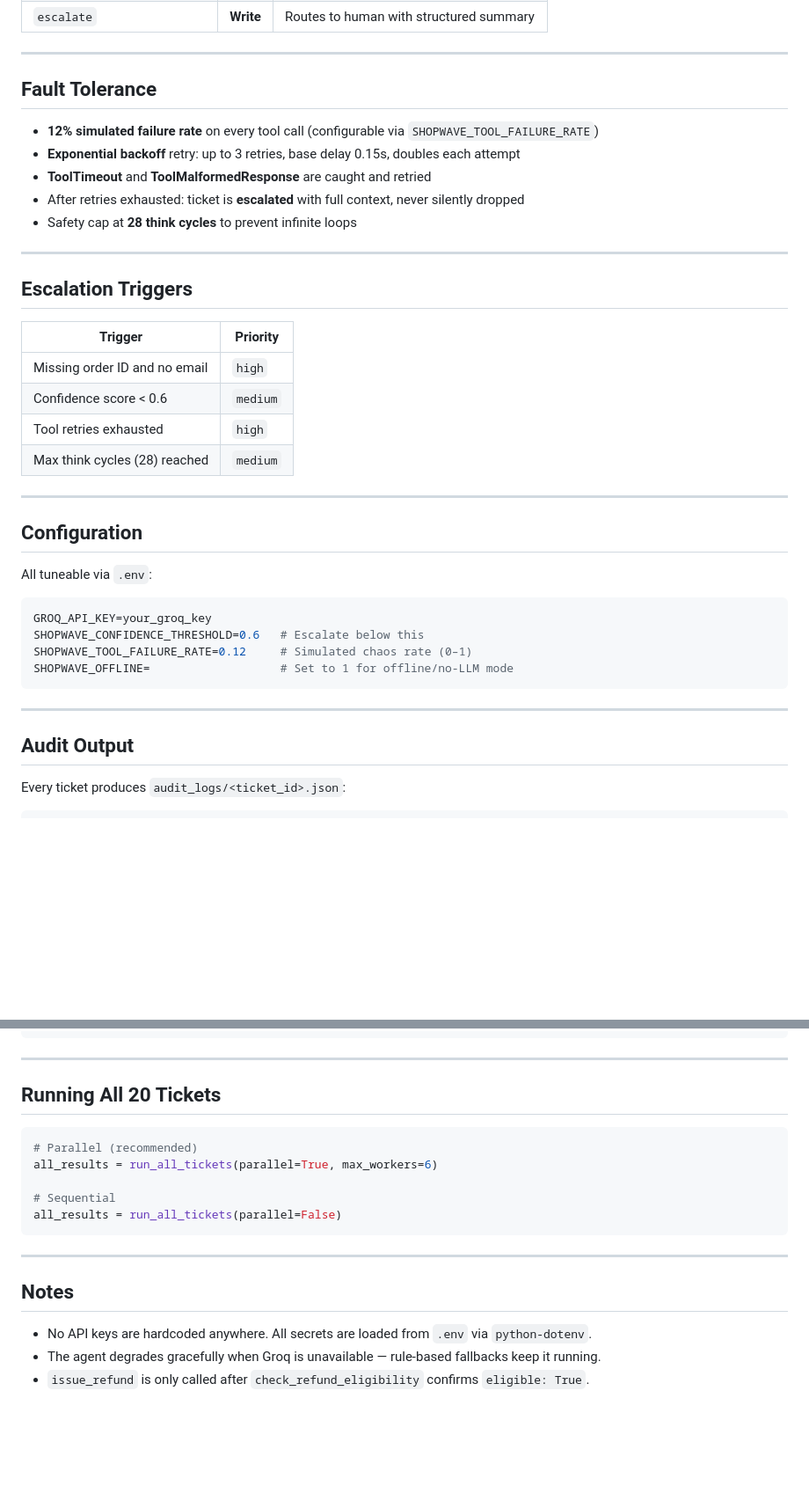
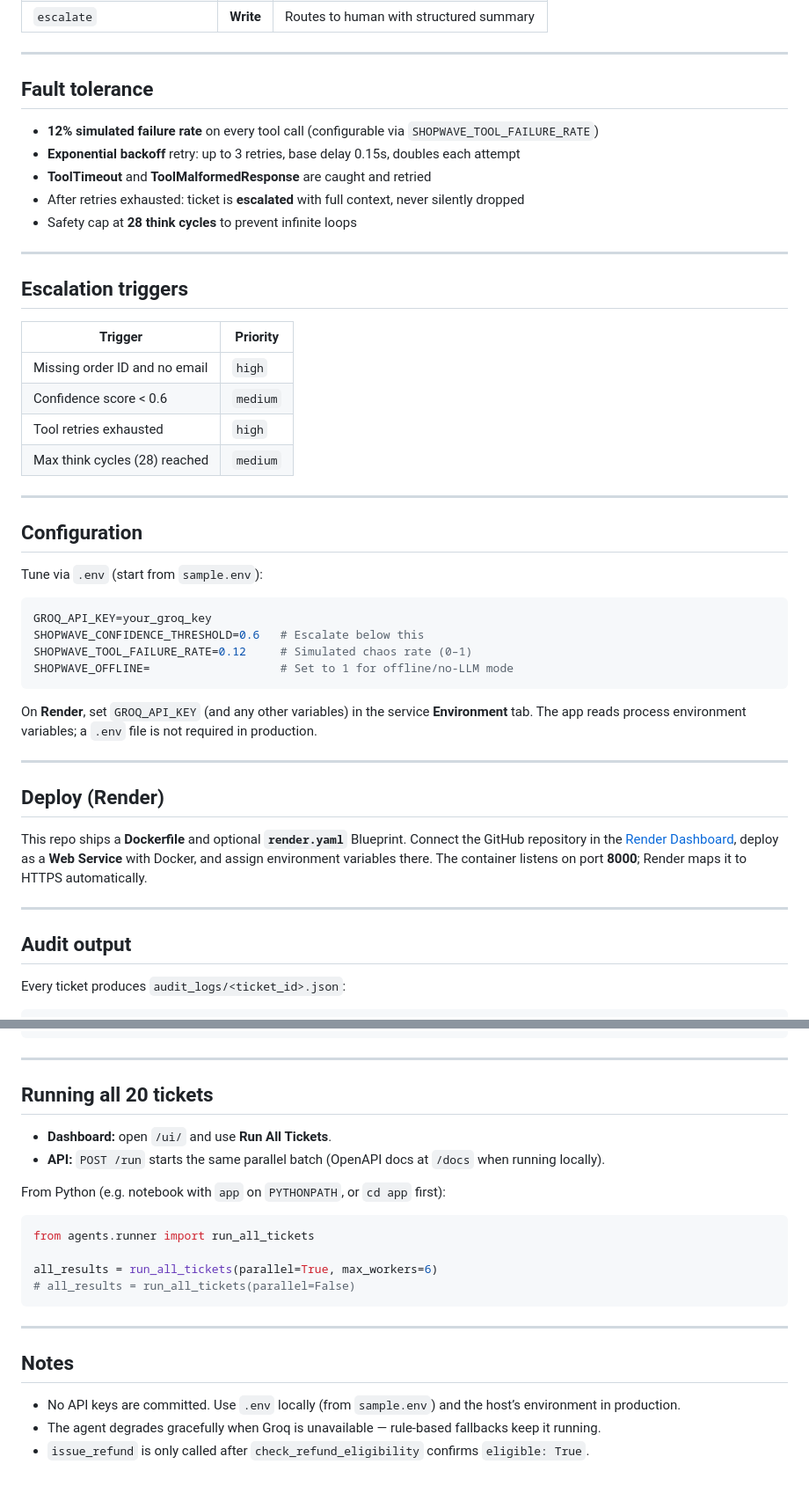
Before and after one commit to pankajpandey-dev/hackathon2026-PankajPandey, a Markdown page: README.md, 2 parts joined by grey strips. Shown at 88% size. GitHub-like rendering; blank space fills up the shorter version.

````diff
--- a/README.md
+++ b/README.md
@@ -98,7 +110,7 @@ Every step is logged with: reasoning thought, confidence score, tool input, tool
 
 ---
 
-## Fault Tolerance
+## Fault tolerance
 
 * **12% simulated failure rate** on every tool call (configurable via `SHOPWAVE_TOOL_FAILURE_RATE`)
 * **Exponential backoff** retry: up to 3 retries, base delay 0.15s, doubles each attempt
@@ -108,7 +120,7 @@ Every step is logged with: reasoning thought, confidence score, tool input, tool
 
 ---
 
-## Escalation Triggers
+## Escalation triggers
 
 | Trigger                       | Priority   |
 | ----------------------------- | ---------- |
@@ -121,7 +133,7 @@ Every step is logged with: reasoning thought, confidence score, tool input, tool
 
 ## Configuration
 
-All tuneable via `.env`:
+Tune via `.env` (start from `sample.env`):
 
 ```env
 GROQ_API_KEY=your_groq_key
@@ -130,9 +142,17 @@ SHOPWAVE_TOOL_FAILURE_RATE=0.12     # Simulated chaos rate (0–1)
 SHOPWAVE_OFFLINE=                   # Set to 1 for offline/no-LLM mode
 ```
 
+On **Render**, set `GROQ_API_KEY` (and any other variables) in the service **Environment** tab. The app reads process environment variables; a `.env` file is not required in production.
+
 ---
 
-## Audit Output
+## Deploy (Render)
+
+This repo ships a **Dockerfile** and optional **`render.yaml`** Blueprint. Connect the GitHub repository in the [Render Dashboard](https://dashboard.render.com), deploy as a **Web Service** with Docker, and assign environment variables there. The container listens on port **8000**; Render maps it to HTTPS automatically.
+
+---
+
+## Audit output
 
 Every ticket produces `audit_logs/<ticket_id>.json`:
 
@@ -162,20 +182,24 @@ Every ticket produces `audit_logs/<ticket_id>.json`:
 
 ---
 
-## Running All 20 Tickets
+## Running all 20 tickets
+
+* **Dashboard:** open `/ui/` and use **Run All Tickets**.
+* **API:** `POST /run` starts the same parallel batch (OpenAPI docs at `/docs` when running locally).
+
+From Python (e.g. notebook with `app` on `PYTHONPATH`, or `cd app` first):
 
 ```python
-# Parallel (recommended)
+from agents.runner import run_all_tickets
+
 all_results = run_all_tickets(parallel=True, max_workers=6)
-
-# Sequential
-all_results = run_all_tickets(parallel=False)
+# all_results = run_all_tickets(parallel=False)
 ```
 
 ---
 
 ## Notes
 
-* No API keys are hardcoded anywhere. All secrets are loaded from `.env` via `python-dotenv`.
+* No API keys are committed. Use `.env` locally (from `sample.env`) and the host’s environment in production.
 * The agent degrades gracefully when Groq is unavailable — rule-based fallbacks keep it running.
 * `issue_refund` is only called after `check_refund_eligibility` confirms `eligible: True`.
````
Also changed, not shown: other parts of README.md (+60 -48 lines).
